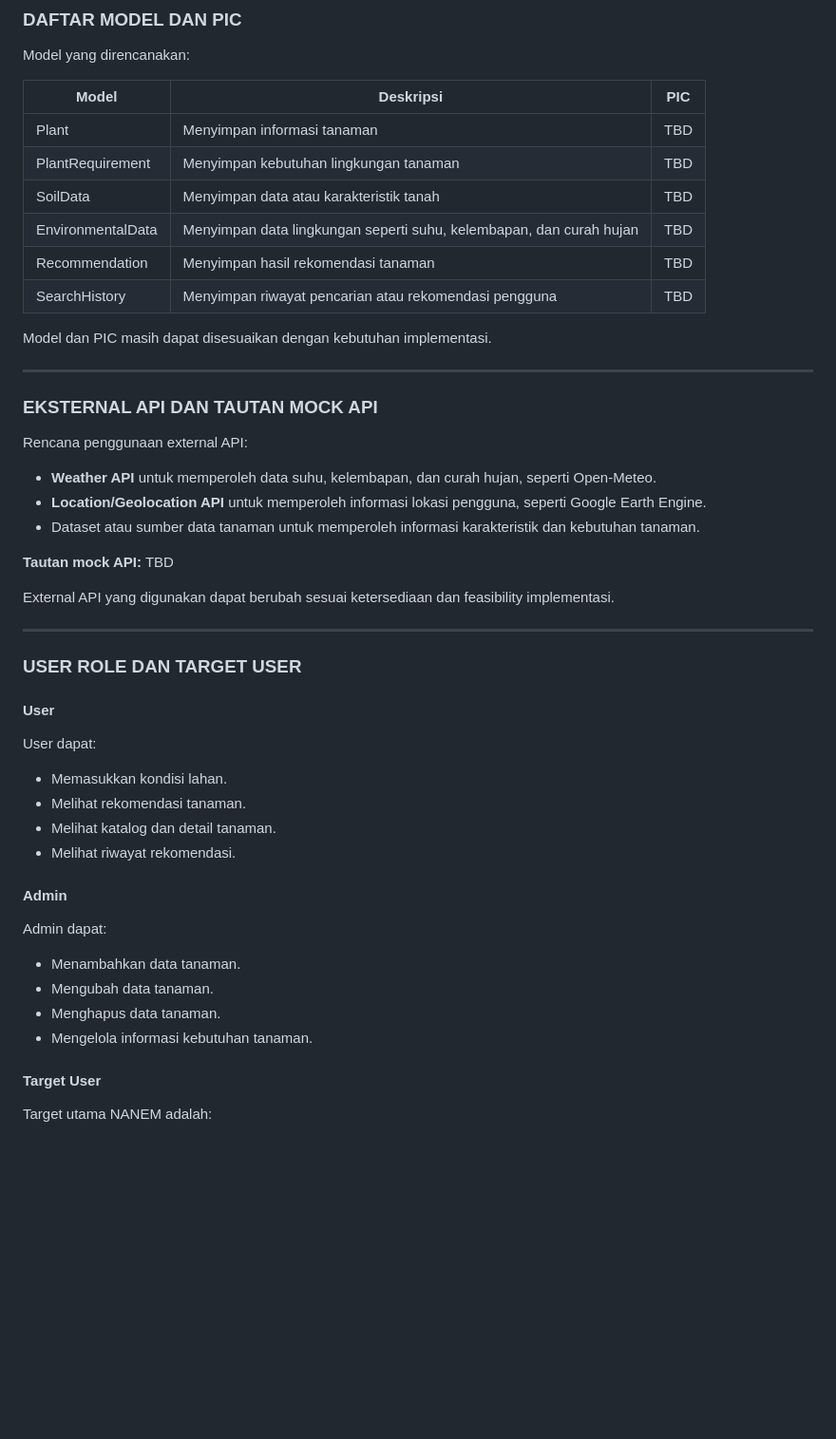
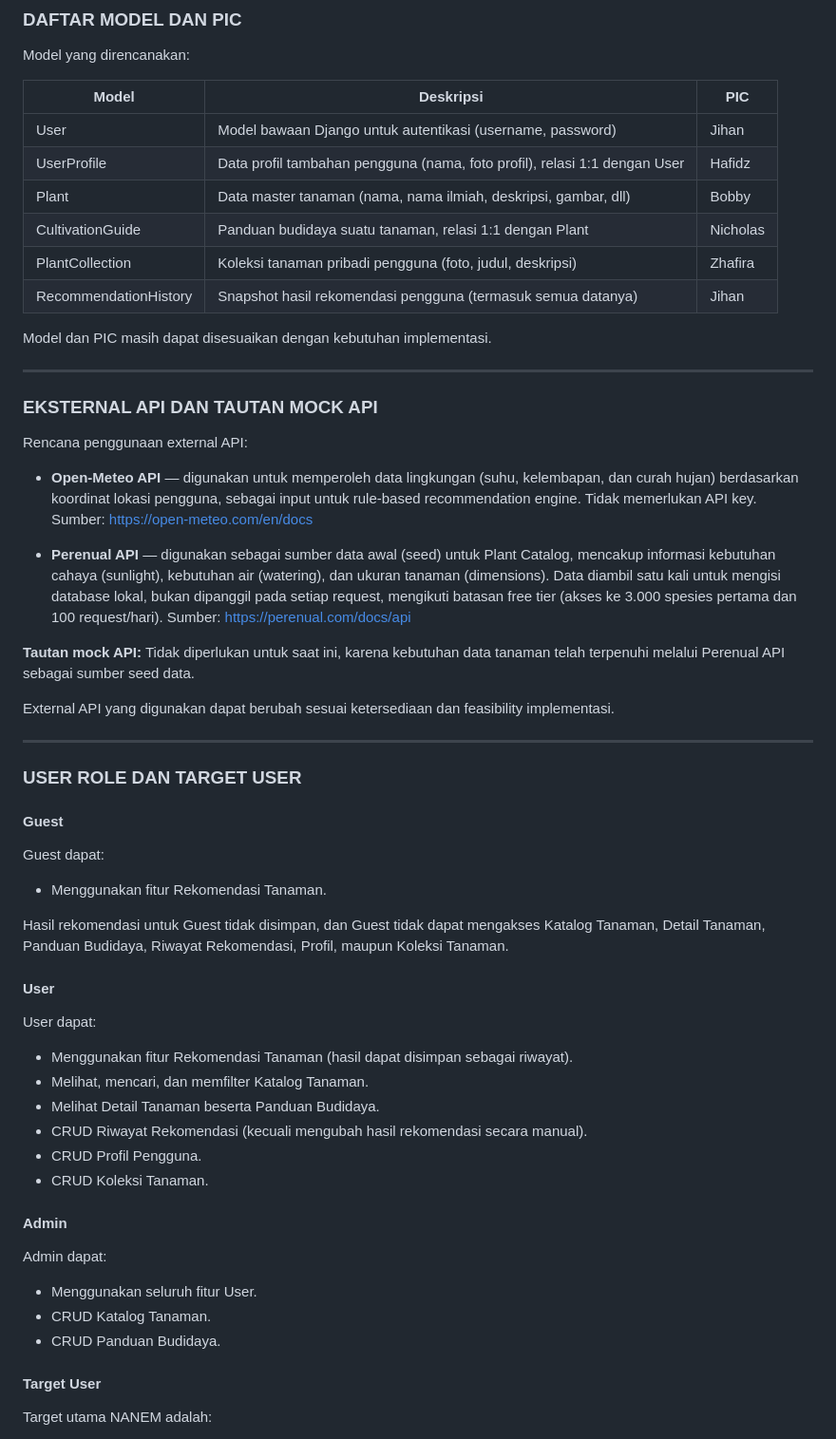
Before and after one commit to PBP-C13-25/NANEM, a Markdown page: README.md, the part around one of its changes. Shown at 95% size. Rendered like a GitHub page; blank space fills up the shorter version.

```diff
--- a/README.md
+++ b/README.md
@@ -108,14 +148,14 @@ Modul yang direncanakan dalam aplikasi NANEM:
 
 Model yang direncanakan:
 
-| Model             | Deskripsi                                                           | PIC |
-| ----------------- | ------------------------------------------------------------------- | --- |
-| Plant             | Menyimpan informasi tanaman                                         | TBD |
-| PlantRequirement  | Menyimpan kebutuhan lingkungan tanaman                              | TBD |
-| SoilData          | Menyimpan data atau karakteristik tanah                             | TBD |
-| EnvironmentalData | Menyimpan data lingkungan seperti suhu, kelembapan, dan curah hujan | TBD |
-| Recommendation    | Menyimpan hasil rekomendasi tanaman                                 | TBD |
-| SearchHistory     | Menyimpan riwayat pencarian atau rekomendasi pengguna               | TBD |
+| Model                  | Deskripsi                                                                      | PIC      |
+|-------------------------|-------------------------------------------------------------------------------|----------|
+| User                    | Model bawaan Django untuk autentikasi (username, password)                    | Jihan    |
+| UserProfile             | Data profil tambahan pengguna (nama, foto profil), relasi 1:1 dengan User     | Hafidz   |
+| Plant                   | Data master tanaman (nama, nama ilmiah, deskripsi, gambar, dll)               | Bobby    |
+| CultivationGuide        | Panduan budidaya suatu tanaman, relasi 1:1 dengan Plant                       | Nicholas |
+| PlantCollection         | Koleksi tanaman pribadi pengguna (foto, judul, deskripsi)                     | Zhafira  |
+| RecommendationHistory   | Snapshot hasil rekomendasi pengguna (termasuk semua datanya)                  | Jihan    |
 
 Model dan PIC masih dapat disesuaikan dengan kebutuhan implementasi.
 
@@ -125,11 +165,13 @@ Model dan PIC masih dapat disesuaikan dengan kebutuhan implementasi.
 
 Rencana penggunaan external API:
 
-- **Weather API** untuk memperoleh data suhu, kelembapan, dan curah hujan, seperti Open-Meteo.
-- **Location/Geolocation API** untuk memperoleh informasi lokasi pengguna, seperti Google Earth Engine.
-- Dataset atau sumber data tanaman untuk memperoleh informasi karakteristik dan kebutuhan tanaman.
+- **Open-Meteo API** — digunakan untuk memperoleh data lingkungan (suhu, kelembapan, dan curah hujan) berdasarkan koordinat lokasi pengguna, sebagai input untuk rule-based recommendation engine. Tidak memerlukan API key.
+  Sumber: https://open-meteo.com/en/docs
 
-**Tautan mock API:** TBD
+- **Perenual API** — digunakan sebagai sumber data awal (seed) untuk Plant Catalog, mencakup informasi kebutuhan cahaya (sunlight), kebutuhan air (watering), dan ukuran tanaman (dimensions). Data diambil satu kali untuk mengisi database lokal, bukan dipanggil pada setiap request, mengikuti batasan free tier (akses ke 3.000 spesies pertama dan 100 request/hari).
+  Sumber: https://perenual.com/docs/api
+
+**Tautan mock API:** Tidak diperlukan untuk saat ini, karena kebutuhan data tanaman telah terpenuhi melalui Perenual API sebagai sumber seed data.
 
 External API yang digunakan dapat berubah sesuai ketersediaan dan feasibility implementasi.
 
@@ -137,23 +179,32 @@ External API yang digunakan dapat berubah sesuai ketersediaan dan feasibility im
 
 ### USER ROLE DAN TARGET USER
 
+#### Guest
+
+Guest dapat:
+
+- Menggunakan fitur Rekomendasi Tanaman.
+
+Hasil rekomendasi untuk Guest tidak disimpan, dan Guest tidak dapat mengakses Katalog Tanaman, Detail Tanaman, Panduan Budidaya, Riwayat Rekomendasi, Profil, maupun Koleksi Tanaman.
+
 #### User
 
 User dapat:
 
-- Memasukkan kondisi lahan.
-- Melihat rekomendasi tanaman.
-- Melihat katalog dan detail tanaman.
-- Melihat riwayat rekomendasi.
+- Menggunakan fitur Rekomendasi Tanaman (hasil dapat disimpan sebagai riwayat).
+- Melihat, mencari, dan memfilter Katalog Tanaman.
+- Melihat Detail Tanaman beserta Panduan Budidaya.
+- CRUD Riwayat Rekomendasi (kecuali mengubah hasil rekomendasi secara manual).
+- CRUD Profil Pengguna.
+- CRUD Koleksi Tanaman.
 
 #### Admin
 
 Admin dapat:
 
-- Menambahkan data tanaman.
-- Mengubah data tanaman.
-- Menghapus data tanaman.
-- Mengelola informasi kebutuhan tanaman.
+- Menggunakan seluruh fitur User.
+- CRUD Katalog Tanaman.
+- CRUD Panduan Budidaya.
 
 #### Target User
 
```
Also changed, not shown: other parts of README.md (+60 -20 lines).
